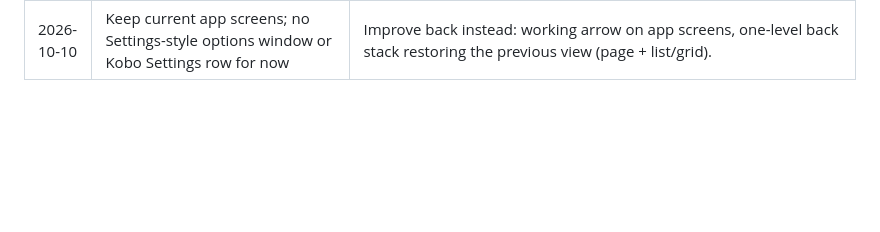
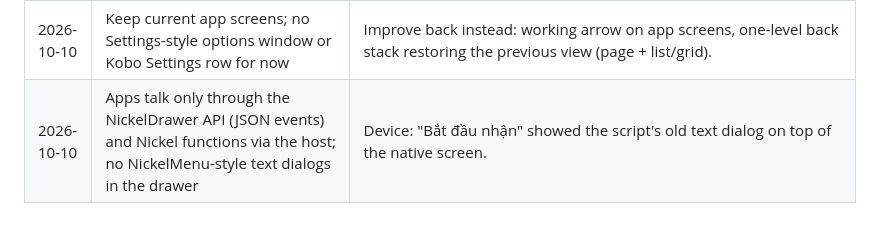
Before and after one commit to minhdangphuoc/NickelDrawer, a Markdown page: docs/DECISIONS.md, the part around the change. GitHub-like rendering; blank space fills up the shorter version.

Commit message:
docs: apps use only the NickelDrawer API, no NickelMenu-style dialogs

```diff
--- a/docs/DECISIONS.md
+++ b/docs/DECISIONS.md
@@ -19,3 +19,4 @@
 | 2026-10-08 | Gate G2 (static): conditional GO for the native drawer | More-tab row via MoreView hook (NickelMenu recipe); drawer as AbstractController subclass with navSection 6 (keeps tab bar, More active); page keys arrive as arrow keys via TactileButtonFilter; plan B = full-screen N3Dialog. Needs on-device prototypes before G2 is signed. See re/notes/G2-findings.md. |
 | 2026-10-09 | GitHub sync on device postponed by the user | Code, pairing and tests stay; device acceptance (GH-*) moves to a later session. Repo `main` branch currently has no books. |
 | 2026-10-10 | Keep current app screens; no Settings-style options window or Kobo Settings row for now | Improve back instead: working arrow on app screens, one-level back stack restoring the previous view (page + list/grid). |
+| 2026-10-10 | Apps talk only through the NickelDrawer API (JSON events) and Nickel functions via the host; no NickelMenu-style text dialogs in the drawer | Device: "Bắt đầu nhận" showed the script's old text dialog on top of the native screen. |
```
